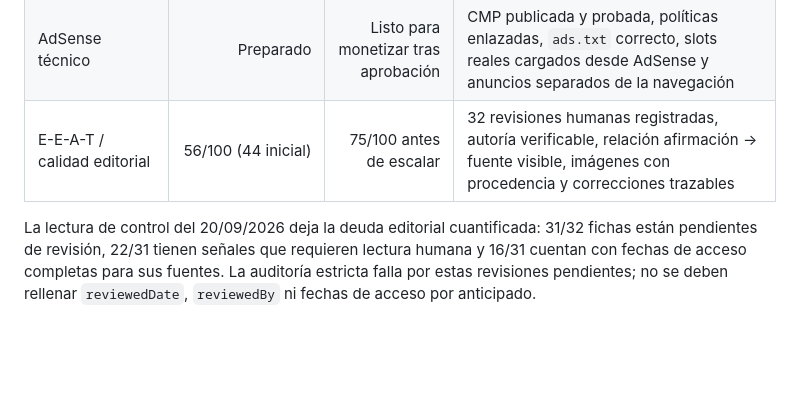
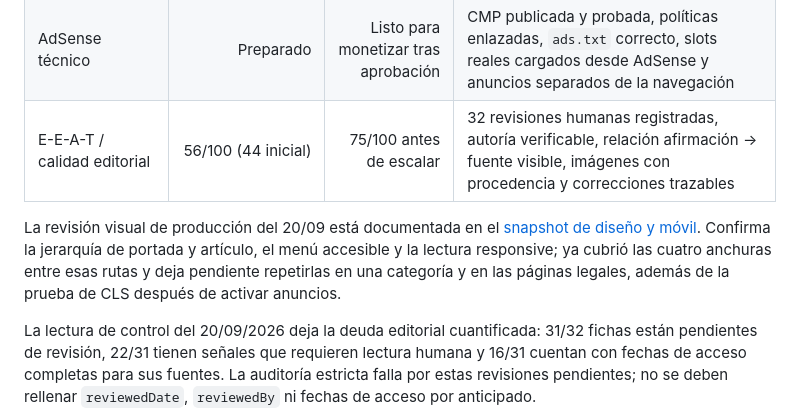
Before and after one commit to john2k2/ecocuriosa, a Markdown page: docs/EDITORIAL_GROWTH_SCORECARD.md, the part around the change. GitHub-like rendering; blank space fills up the shorter version.

Commit message:
Document production design and mobile review

```diff
--- a/docs/EDITORIAL_GROWTH_SCORECARD.md
+++ b/docs/EDITORIAL_GROWTH_SCORECARD.md
@@ -12,6 +12,13 @@
 | Indexación | Sitemap correcto; cobertura aún procesándose | Cobertura controlada | Inspección de URL para portada, categorías, artículos y páginas legales; exclusiones explicadas y sin errores críticos |
 | AdSense técnico | Preparado | Listo para monetizar tras aprobación | CMP publicada y probada, políticas enlazadas, `ads.txt` correcto, slots reales cargados desde AdSense y anuncios separados de la navegación |
 | E-E-A-T / calidad editorial | 56/100 (44 inicial) | 75/100 antes de escalar | 32 revisiones humanas registradas, autoría verificable, relación afirmación → fuente visible, imágenes con procedencia y correcciones trazables |
+
+La revisión visual de producción del 20/09 está documentada en el [snapshot de
+diseño y móvil](editorial/DESIGN_MOBILE_SNAPSHOT_2026-09-20.md). Confirma la
+jerarquía de portada y artículo, el menú accesible y la lectura responsive; ya
+cubrió las cuatro anchuras entre esas rutas y deja pendiente repetirlas en una
+categoría y en las páginas legales, además de la prueba de CLS después de
+activar anuncios.
 
 La lectura de control del 20/09/2026 deja la deuda editorial cuantificada:
 31/32 fichas están pendientes de revisión, 22/31 tienen señales que requieren
```
Also changed, not shown: docs/editorial/DESIGN_MOBILE_SNAPSHOT_2026-09-20.md (added, +75 -0 lines).
